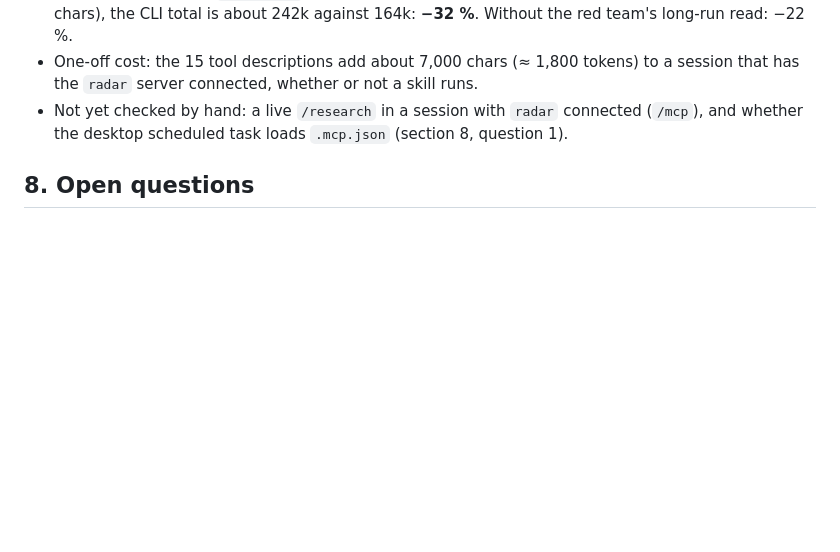
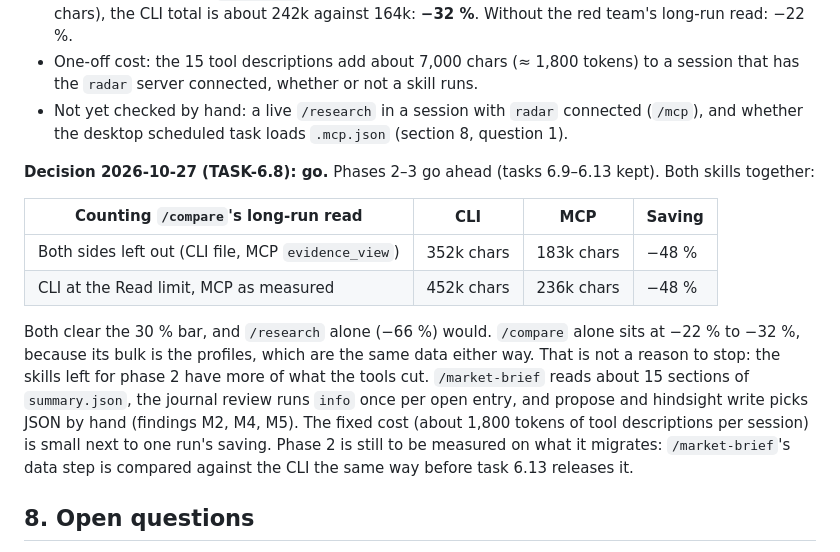
Before and after one commit to mstarch-dk/market-radar, a Markdown page: plans/mcp_server.md, the part around the change. GitHub-like rendering; blank space fills up the shorter version.

Commit message:
MCP: the go/no-go gate says go (TASK-6.8)
The two migrated skills together put about 48 % less into context than
the CLI versions (research -66 %, compare -22 to -32 %), over the
plan's 30 % bar. Phases 2-3 go ahead; /market-brief is to be measured
the same way when it migrates. Decision and numbers in
plans/mcp_server.md section 7.

Co-Authored-By: Claude Opus 5.5 <noreply@anthropic.com>

```diff
--- a/plans/mcp_server.md
+++ b/plans/mcp_server.md
@@ -185,6 +185,21 @@ with each later turn, which scales both versions alike.
 - Not yet checked by hand: a live `/research` in a session with `radar` connected (`/mcp`), and whether the desktop
   scheduled task loads `.mcp.json` (section 8, question 1).
 
+**Decision 2026-10-27 (TASK-6.8): go.** Phases 2–3 go ahead (tasks 6.9–6.13 kept). Both skills together:
+
+| Counting `/compare`'s long-run read | CLI | MCP | Saving |
+|---|---|---|---|
+| Both sides left out (CLI file, MCP `evidence_view`) | 352k chars | 183k chars | −48 % |
+| CLI at the Read limit, MCP as measured | 452k chars | 236k chars | −48 % |
+
+Both clear the 30 % bar, and `/research` alone (−66 %) would. `/compare` alone sits at −22 % to −32 %, because its
+bulk is the profiles, which are the same data either way. That is not a reason to stop: the skills left for phase 2
+have more of what the tools cut. `/market-brief` reads about 15 sections of `summary.json`, the journal review runs
+`info` once per open entry, and propose and hindsight write picks JSON by hand (findings M2, M4, M5). The fixed cost
+(about 1,800 tokens of tool descriptions per session) is small next to one run's saving. Phase 2 is still to be
+measured on what it migrates: `/market-brief`'s data step is compared against the CLI the same way before task 6.13
+releases it.
+
 ## 8. Open questions
 
 1. Does the Claude desktop scheduled task load project MCP servers? This decides whether `/market-brief` can rely
```
